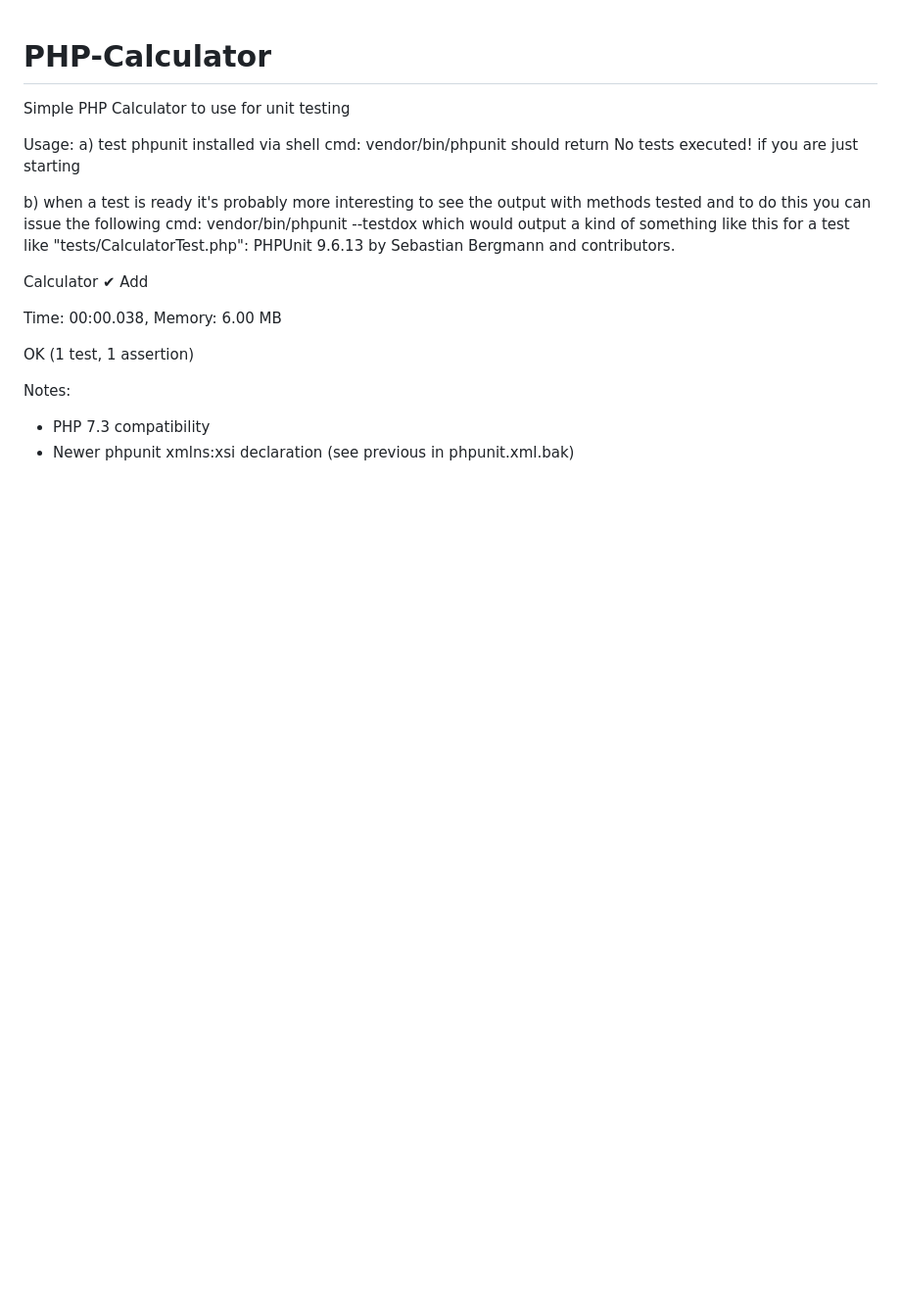
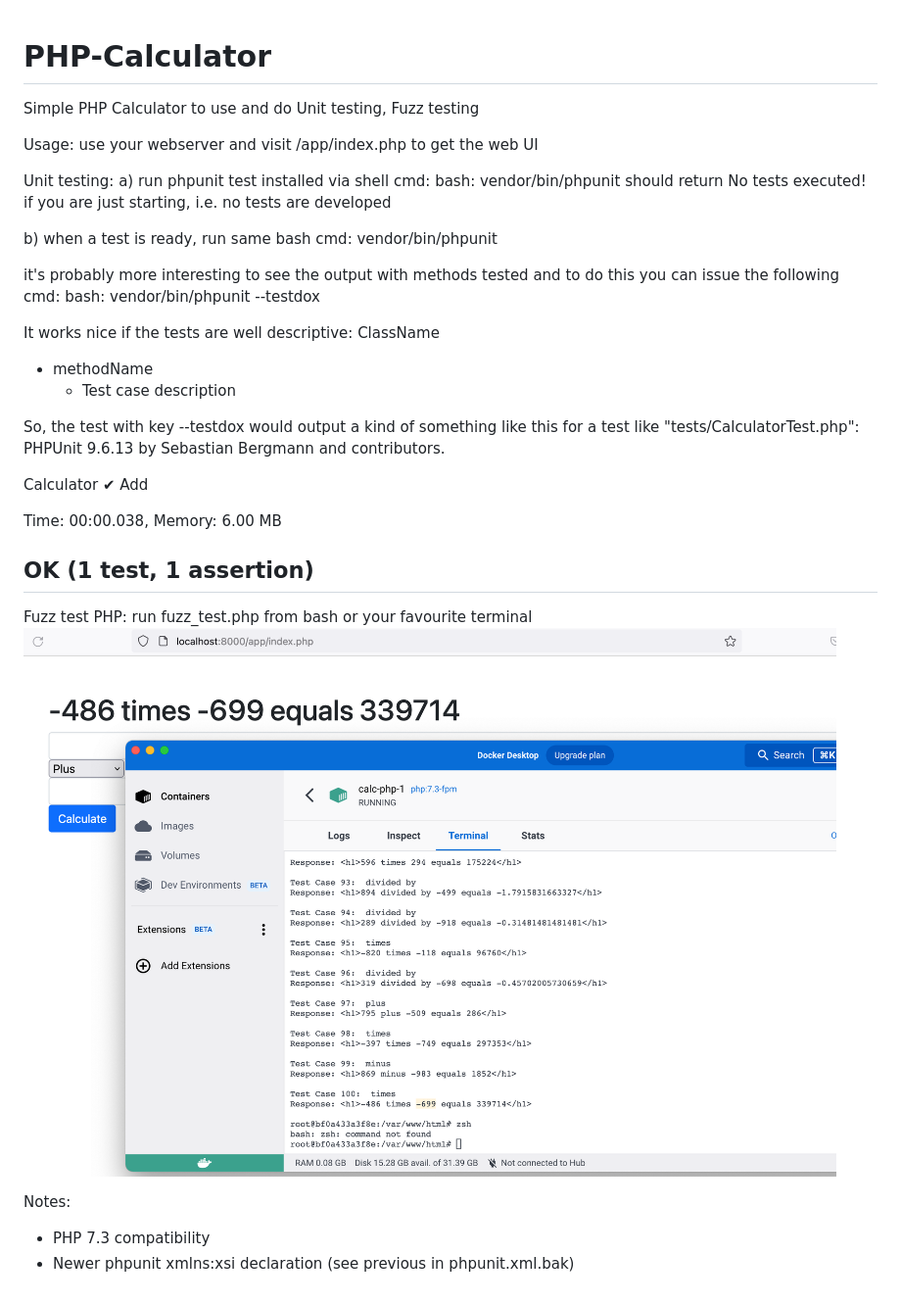
Before and after one commit to sspangsberg/PHP-Calculator, a Markdown page: README.md, the part around the change. Shown: that part at 98% size. Rendered like a GitHub page; pictures changed too: comparing-the-result-from-the-webbrowser-with-one-of-the-fuzz-tests.png (added); blank space fills up the shorter version.

Commit message:
updates with Fuzz testing

```diff
--- a/README.md
+++ b/README.md
@@ -1,15 +1,28 @@
 # PHP-Calculator
-Simple PHP Calculator to use for unit testing
+Simple PHP Calculator to use and do Unit testing, Fuzz testing
 
 Usage:
-a) test phpunit installed via shell cmd: vendor/bin/phpunit
-should return No tests executed! if you are just starting
+use your webserver and visit /app/index.php to get the web UI
 
-b) when a test is ready
+Unit testing:
+a) run phpunit test installed via shell cmd:
+bash: vendor/bin/phpunit
+should return No tests executed! if you are just starting, i.e. no tests are developed
+
+b) when a test is ready, run same bash cmd:
+vendor/bin/phpunit
+
 it's probably more interesting to see the output with methods tested and to do this you can issue
 the following cmd:
-vendor/bin/phpunit --testdox
-which would output a kind of something like this for a test like "tests/CalculatorTest.php":
+bash: vendor/bin/phpunit --testdox
+
+It works nice if the tests are well descriptive:
+ClassName
+ - methodName
+   - Test case description
+
+So, the test with key --testdox
+would output a kind of something like this for a test like "tests/CalculatorTest.php":
 PHPUnit 9.6.13 by Sebastian Bergmann and contributors.
 
 Calculator
@@ -18,6 +31,11 @@ Calculator
 Time: 00:00.038, Memory: 6.00 MB
 
 OK (1 test, 1 assertion)
+-------------
+
+Fuzz test PHP:
+run fuzz_test.php from bash or your favourite terminal
+![See fuzz testing in action and compare the results with web ui of the PHP calculator](comparing-the-result-from-the-webbrowser-with-one-of-the-fuzz-tests.png)
 
 Notes:
 - PHP 7.3 compatibility
```
Also changed, not shown: 3 other files.
